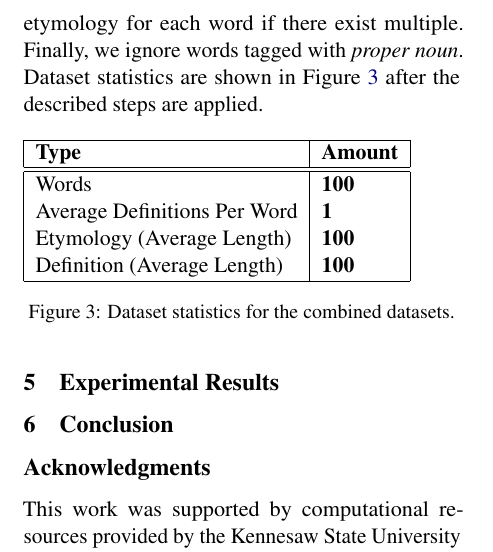
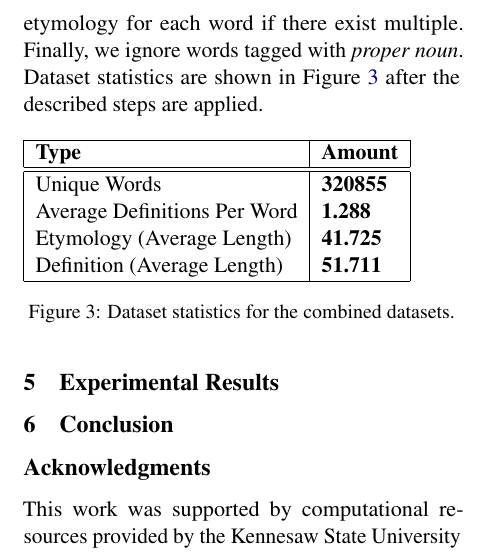
Before and after one commit to DefinitionModeling/experio, a LaTeX paper (tex/report.tex): part of one column of page 2 of 3, cut so that both start at the same text. Compiled offline with pdfLaTeX.

Commit message:
report 2 done

```diff
--- a/tex/report.tex
+++ b/tex/report.tex
@@ -142,10 +142,10 @@ described steps are applied.
     \hline
     \textbf{Type}                & \textbf{Amount} \\
     \hline\hline
-    Words                        & \textbf{100}    \\
-    Average Definitions Per Word & \textbf{1}      \\
-    Etymology (Average Length)   & \textbf{100}    \\
-    Definition (Average Length)  & \textbf{100}    \\
+    Unique Words                 & \textbf{320855} \\
+    Average Definitions Per Word & \textbf{1.288}  \\
+    Etymology (Average Length)   & \textbf{41.725} \\
+    Definition (Average Length)  & \textbf{51.711} \\
     \hline
   \end{tabular}
   \caption{Dataset statistics for the combined datasets.}
```
Also changed, not shown: tex/report.pdf, 1 other file.
